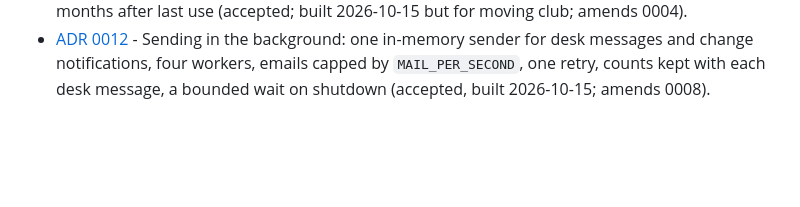
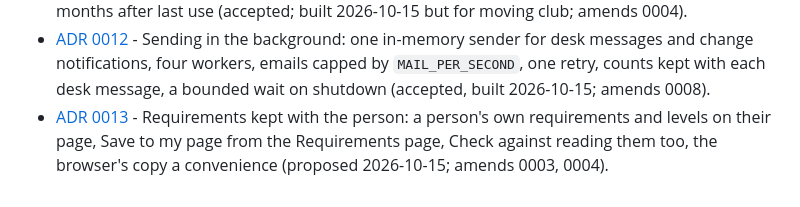
Before and after one commit to jackpardy/tariff-calculator, a Markdown page: knowledge/architecture/index.md, the part around the change. GitHub-like rendering; blank space fills up the shorter version.

Commit message:
ADR 0013, proposed: requirements kept with the person
Co-Authored-By: Claude Opus 5.5 <noreply@anthropic.com>

```diff
--- a/knowledge/architecture/index.md
+++ b/knowledge/architecture/index.md
@@ -20,3 +20,4 @@
 * [ADR 0010](../../docs/adr/0010-one-link-several-roles.md) - One link for a person with several roles: records sharing a person, shared links tied one way, other roles opened as `{personal token}~{id}`, one page for gymnasts entering on their own, person keys kept on entries, made in one place (coaches by record), and one person across roles in the timetable (accepted, built; amends 0004 and 0005).
 * [ADR 0011](../../docs/adr/0011-club-routines-and-skill-tracking.md) - Club routines and skill tracking: a member's routines kept with them, skill marks by gymnast or coach, club skills, club levels made of requirements, sharing club levels, clubs kept 13 months after last use (accepted; built 2026-10-15 but for moving club; amends 0004).
 * [ADR 0012](../../docs/adr/0012-sending-in-the-background.md) - Sending in the background: one in-memory sender for desk messages and change notifications, four workers, emails capped by `MAIL_PER_SECOND`, one retry, counts kept with each desk message, a bounded wait on shutdown (accepted, built 2026-10-15; amends 0008).
+* [ADR 0013](../../docs/adr/0013-requirements-with-the-person.md) - Requirements kept with the person: a person's own requirements and levels on their page, Save to my page from the Requirements page, Check against reading them too, the browser's copy a convenience (proposed 2026-10-15; amends 0003, 0004).
```
Also changed, not shown: docs/adr/0013-requirements-with-the-person.md (added, +81 -0 lines).
